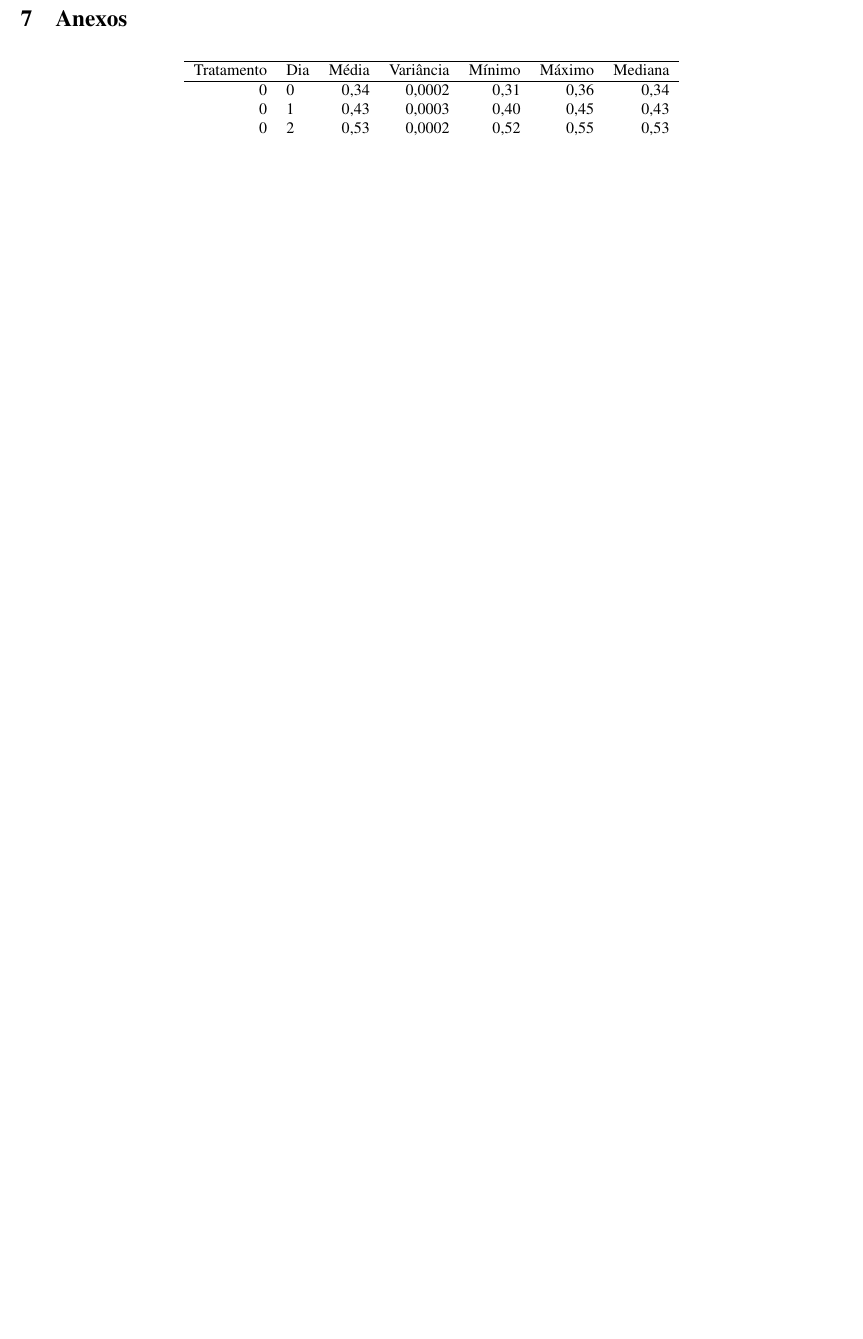
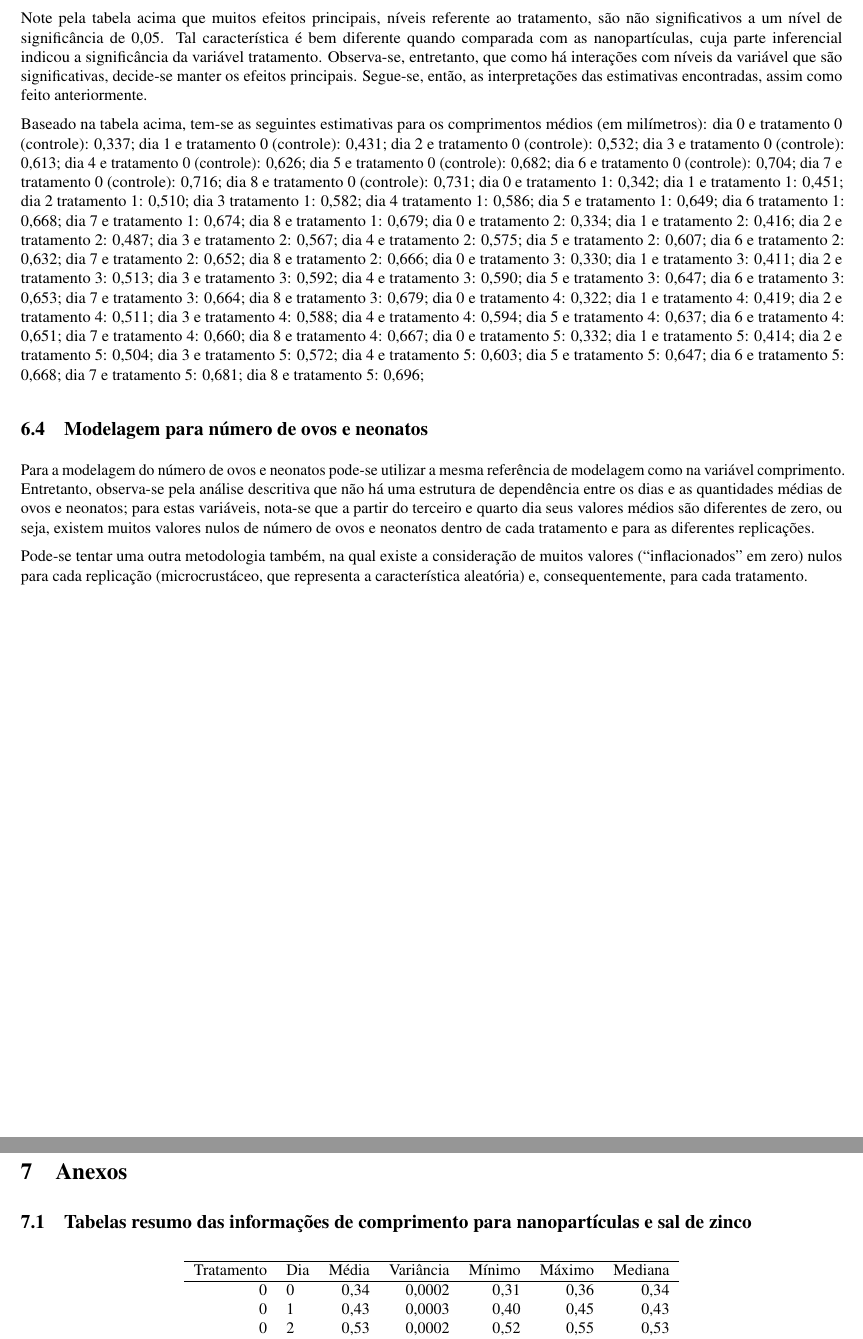
Before and after one commit to HugoCalegari/projectHelena, an R Markdown document (pdf/projectHelena.Rmd): part of page 25 of 26 before the commit and two parts of pages 24 and 26 of 27 after it, the two joined at a grey line, cut at the place of the change, the shorter picture padded with empty space. The pictures show the output file pdf/projectHelena.pdf that the author committed with the source.

Commit message:
Incremento de alguma parte escrita e tentativa de modelar numero de ovos e neonatos!

````diff
--- a/pdf/projectHelena.Rmd
+++ b/pdf/projectHelena.Rmd
@@ -738,8 +738,24 @@ A partir da tabela é possível identificar que alguns níveis dos efeitos princ
 \caption{Tabela que destaca as estimativas dos efeitos principais e das interações, seus erros padrões e significância. No intercepto tem-se a referência para o tatamento 0 (controle) e dia 0. Pode-se verificar que, a um nível de significância de 0,05, alguns termos de interação são estatisticamente significativos. Observe que os valores da tabela são aqueles obtidos para o preditor linear.}
 \end{table}
 
+Note pela tabela acima que muitos efeitos principais, níveis referente ao tratamento, são não significativos a um nível de significância de 0,05. Tal característica é bem diferente quando comparada com as nanopartículas, cuja parte inferencial indicou a significância da variável tratamento. Observa-se, entretanto, que como há interações com níveis da variável que são significativas, decide-se manter os efeitos principais. Segue-se, então, as interpretações das estimativas encontradas, assim como feito anteriormente.
 
+Baseado na tabela acima, tem-se as seguintes estimativas para os comprimentos médios (em milímetros): dia 0 e tratamento 0 (controle): 0,337; dia 1 e tratamento 0 (controle): 0,431; dia 2 e tratamento 0 (controle): 0,532; dia 3 e tratamento 0 (controle): 0,613; dia 4 e tratamento 0 (controle): 0,626; dia 5 e tratamento 0 (controle): 0,682; dia 6 e tratamento 0 (controle): 0,704; dia 7 e tratamento 0 (controle): 0,716; dia 8 e tratamento 0 (controle): 0,731; dia 0 e tratamento 1: 0,342; dia 1 e tratamento 1: 0,451; dia 2 tratamento 1: 0,510; dia 3 tratamento 1: 0,582; dia 4 tratamento 1: 0,586; dia 5 e tratamento 1: 0,649; dia 6 tratamento 1: 0,668; dia 7 e tratamento 1: 0,674; dia 8 e tratamento 1: 0,679; dia 0 e tratamento 2: 0,334; dia 1 e tratamento 2: 0,416; dia 2 e tratamento 2: 0,487; dia 3 e tratamento 2: 0,567; dia 4 e tratamento 2: 0,575; dia 5 e tratamento 2: 0,607; dia 6 e tratamento 2: 0,632; dia 7 e tratamento 2: 0,652; dia 8 e tratamento 2: 0,666; dia 0 e tratamento 3: 0,330; dia 1 e tratamento 3: 0,411; dia 2 e tratamento 3: 0,513; dia 3 e tratamento 3: 0,592; dia 4 e tratamento 3: 0,590; dia 5 e tratamento 3: 0,647; dia 6 e tratamento 3: 0,653; dia 7 e tratamento 3: 0,664; dia 8 e tratamento 3: 0,679; dia 0 e tratamento 4: 0,322; dia 1 e tratamento 4: 0,419; dia 2 e tratamento 4: 0,511; dia 3 e tratamento 4: 0,588; dia 4 e tratamento 4: 0,594; dia 5 e tratamento 4: 0,637; dia 6 e tratamento 4: 0,651; dia 7 e tratamento 4: 0,660; dia 8 e tratamento 4: 0,667; dia 0 e tratamento 5: 0,332; dia 1 e tratamento 5: 0,414; dia 2 e tratamento 5: 0,504; dia 3 e tratamento 5: 0,572; dia 4 e tratamento 5: 0,603; dia 5 e tratamento 5: 0,647; dia 6 e tratamento 5: 0,668; dia 7 e tratamento 5: 0,681; dia 8 e tratamento 5: 0,696;
+
+
+\subsection{Modelagem para número de ovos e neonatos}
+
+Para a modelagem do número de ovos e neonatos pode-se utilizar a mesma referência de modelagem como na variável comprimento. Entretanto, observa-se pela análise descritiva que não há uma estrutura de dependência entre os dias e as quantidades médias de ovos e neonatos; para estas variáveis, nota-se que a partir do terceiro e quarto dia seus valores médios são diferentes de zero, ou seja, existem muitos valores nulos de número de ovos e neonatos dentro de cada tratamento e para as diferentes replicações.
+
+Pode-se tentar uma outra metodologia também, na qual existe a consideração de muitos valores ("inflacionados" em zero) nulos para cada replicação (microcrustáceo, que representa a característica aleatória) e, consequentemente, para cada tratamento.
+
+```{r modelo_num_ovos_neonatos, echo=FALSE}
+#library(geepack)
+#fit_ovos_nano <- geeglm(Numero_ovos ~ Tratamento*Dia, family = poisson(), id = Repeticao, corstr = "independence", data = data_compact_nano)
+```
 \section{Anexos}
+
+\subsection{Tabelas resumo das informações de comprimento para nanopartículas e sal de zinco}
 
 \begin{table}[H]
 \centering
````
Also changed, not shown: pdf/.RData, pdf/Figs/ajustados_por_residuos1-1.pdf, pdf/Figs/ajustados_por_residuos2-1.pdf, pdf/Figs/calculo_medidas_resumo_nanoparticulas-1.pdf, pdf/Figs/calculo_medidas_resumo_salzinco-1.pdf, pdf/Figs/comprimento_t1-1.pdf, pdf/Figs/graf1-1.pdf, pdf/Figs/graf2-1.pdf, pdf/Figs/grafico_numero_medio_neonatos-1.pdf, pdf/Figs/grafico_numero_medio_neonatos_salzinco-1.pdf, pdf/Figs/grafico_numero_medio_ovos-1.pdf, pdf/Figs/grafico_numero_medio_ovos_salzinco-1.pdf, pdf/Figs/grafico_residual1-1.pdf, pdf/Figs/grafico_residual2-1.pdf, 18 more files, 1 other file.
